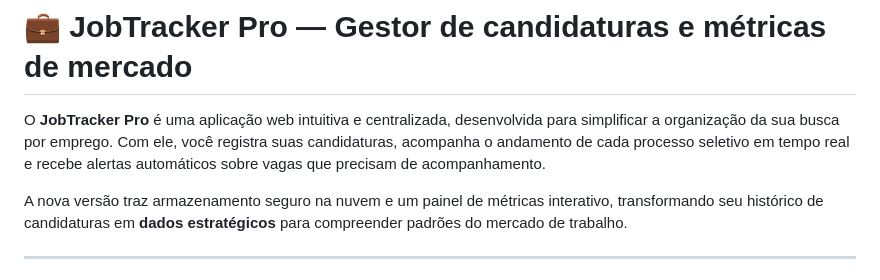
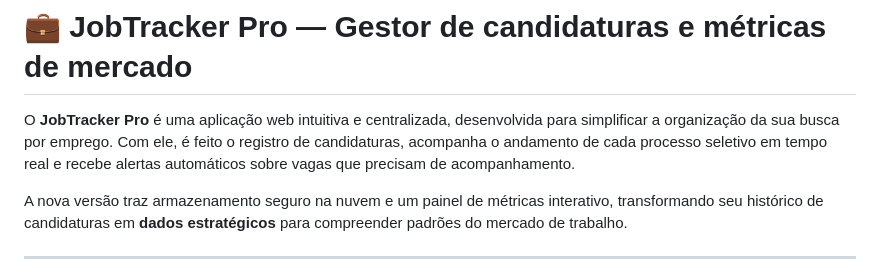
Before and after one commit to fabriciovieira-tech/JobTrackerPro, a Markdown page: README.md, the part around the change. Rendered like a GitHub page.

Commit message:
Atualização de readme.

```diff
--- a/README.md
+++ b/README.md
@@ -1,6 +1,6 @@
 # 💼 JobTracker Pro — Gestor de candidaturas e métricas de mercado
 
-O **JobTracker Pro** é uma aplicação web intuitiva e centralizada, desenvolvida para simplificar a organização da sua busca por emprego. Com ele, você registra suas candidaturas, acompanha o andamento de cada processo seletivo em tempo real e recebe alertas automáticos sobre vagas que precisam de acompanhamento.
+O **JobTracker Pro** é uma aplicação web intuitiva e centralizada, desenvolvida para simplificar a organização da sua busca por emprego. Com ele, é feito o registro de candidaturas, acompanha o andamento de cada processo seletivo em tempo real e recebe alertas automáticos sobre vagas que precisam de acompanhamento.
 
 A nova versão traz armazenamento seguro na nuvem e um painel de métricas interativo, transformando seu histórico de candidaturas em **dados estratégicos** para compreender padrões do mercado de trabalho.
 
```
